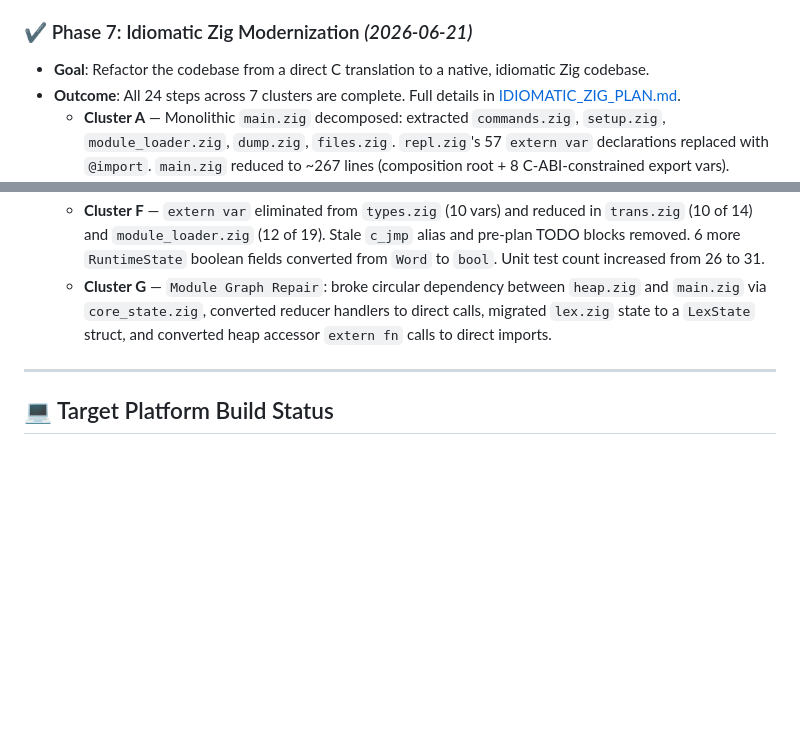
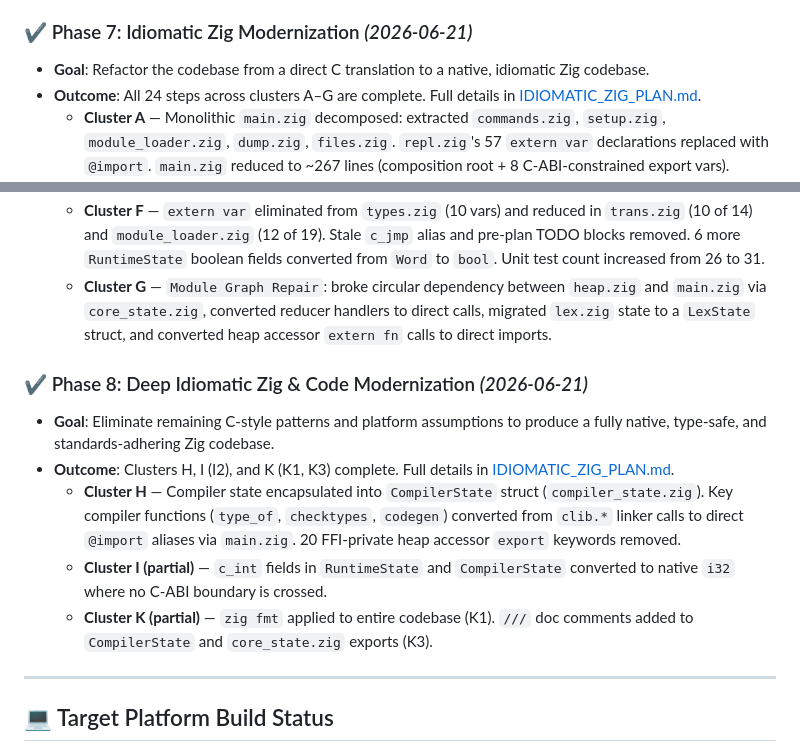
Before and after one commit to pkreyenhop/Miracula, a Markdown page: docs/ZIG_MIGRATION.md, 2 parts joined by grey strips. Rendered like a GitHub page; blank space fills up the shorter version.

Commit message:
Docs: Update ZIG_MIGRATION.md and IDIOMATIC_ZIG_PLAN.md for Phase 8 progress
Record Phase 8 (Clusters H, I2, K1, K3) as complete in ZIG_MIGRATION.md.
Mark H1/H2/H3, I2, K1, K3 complete in the progress table.

Co-Authored-By: Claude Sonnet 4.6 <noreply@anthropic.com>

```diff
--- a/docs/ZIG_MIGRATION.md
+++ b/docs/ZIG_MIGRATION.md
@@ -41,7 +41,7 @@ This document outlines the history, completed milestones, target platform suppor
 
 ### ✔ Phase 7: Idiomatic Zig Modernization *(2026-06-21)*
 * **Goal**: Refactor the codebase from a direct C translation to a native, idiomatic Zig codebase.
-* **Outcome**: All 24 steps across 7 clusters are complete. Full details in [IDIOMATIC_ZIG_PLAN.md](IDIOMATIC_ZIG_PLAN.md).
+* **Outcome**: All 24 steps across clusters A–G are complete. Full details in [IDIOMATIC_ZIG_PLAN.md](IDIOMATIC_ZIG_PLAN.md).
   - **Cluster A** — Monolithic `main.zig` decomposed: extracted `commands.zig`, `setup.zig`, `module_loader.zig`, `dump.zig`, `files.zig`. `repl.zig`'s 57 `extern var` declarations replaced with `@import`. `main.zig` reduced to ~267 lines (composition root + 8 C-ABI-constrained export vars).
   - **Cluster B** — `RuntimeState` struct introduced in `src/runtime/runtime_state.zig`; ~75 global variables consolidated into a single `pub var rs`. Heap array accessors (`h`/`t`/`hp`/`tp`) no longer re-exported from `main.zig`.
   - **Cluster C** — `NodeTag` non-exhaustive enum added. `FileNode`, `Identifier`, `TypeRef`, `NodeRef` domain types added as typed wrappers over heap `Word` values.
@@ -49,6 +49,13 @@ This document outlines the history, completed milestones, target platform suppor
   - **Cluster E** — `MiraError` error set defined. `gc()` local setjmp/longjmp removed (was a masked `return`). `types.zig` type-checker abort chain converted to Zig error unions (`meta_tcheck`, `etype`, `conforms`, and 4 callers). Signal-handler `sigsetjmp`/`siglongjmp` paths documented as permanent (POSIX async constraint).
   - **Cluster F** — `extern var` eliminated from `types.zig` (10 vars) and reduced in `trans.zig` (10 of 14) and `module_loader.zig` (12 of 19). Stale `c_jmp` alias and pre-plan TODO blocks removed. 6 more `RuntimeState` boolean fields converted from `Word` to `bool`. Unit test count increased from 26 to 31.
   - **Cluster G** — `Module Graph Repair`: broke circular dependency between `heap.zig` and `main.zig` via `core_state.zig`, converted reducer handlers to direct calls, migrated `lex.zig` state to a `LexState` struct, and converted heap accessor `extern fn` calls to direct imports.
+
+### ✔ Phase 8: Deep Idiomatic Zig & Code Modernization *(2026-06-21)*
+* **Goal**: Eliminate remaining C-style patterns and platform assumptions to produce a fully native, type-safe, and standards-adhering Zig codebase.
+* **Outcome**: Clusters H, I (I2), and K (K1, K3) complete. Full details in [IDIOMATIC_ZIG_PLAN.md](IDIOMATIC_ZIG_PLAN.md).
+  - **Cluster H** — Compiler state encapsulated into `CompilerState` struct (`compiler_state.zig`). Key compiler functions (`type_of`, `checktypes`, `codegen`) converted from `clib.*` linker calls to direct `@import` aliases via `main.zig`. 20 FFI-private heap accessor `export` keywords removed.
+  - **Cluster I (partial)** — `c_int` fields in `RuntimeState` and `CompilerState` converted to native `i32` where no C-ABI boundary is crossed.
+  - **Cluster K (partial)** — `zig fmt` applied to entire codebase (K1). `///` doc comments added to `CompilerState` and `core_state.zig` exports (K3).
 
 ---
 
```
